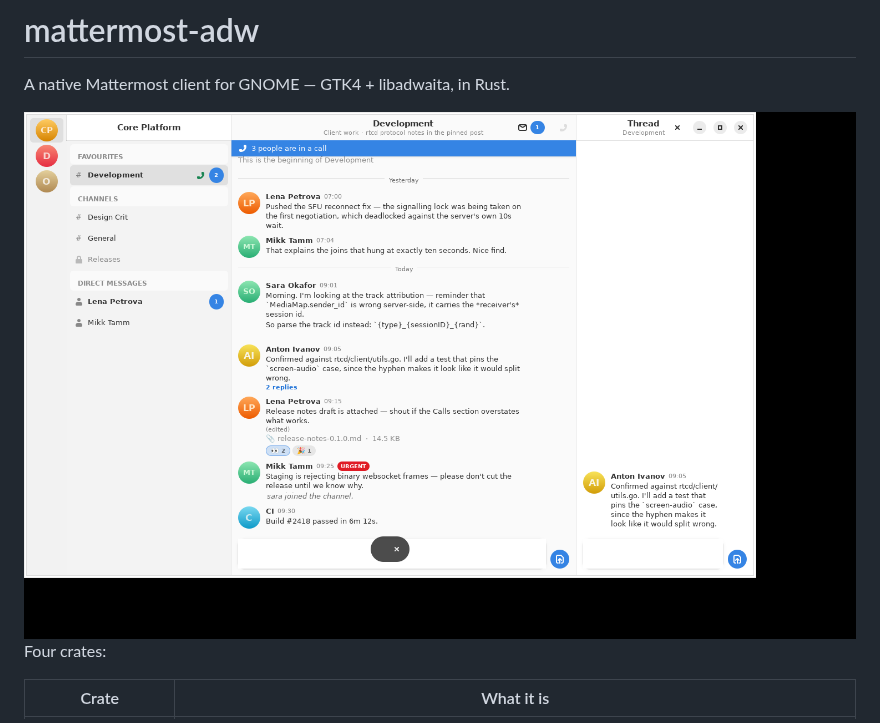
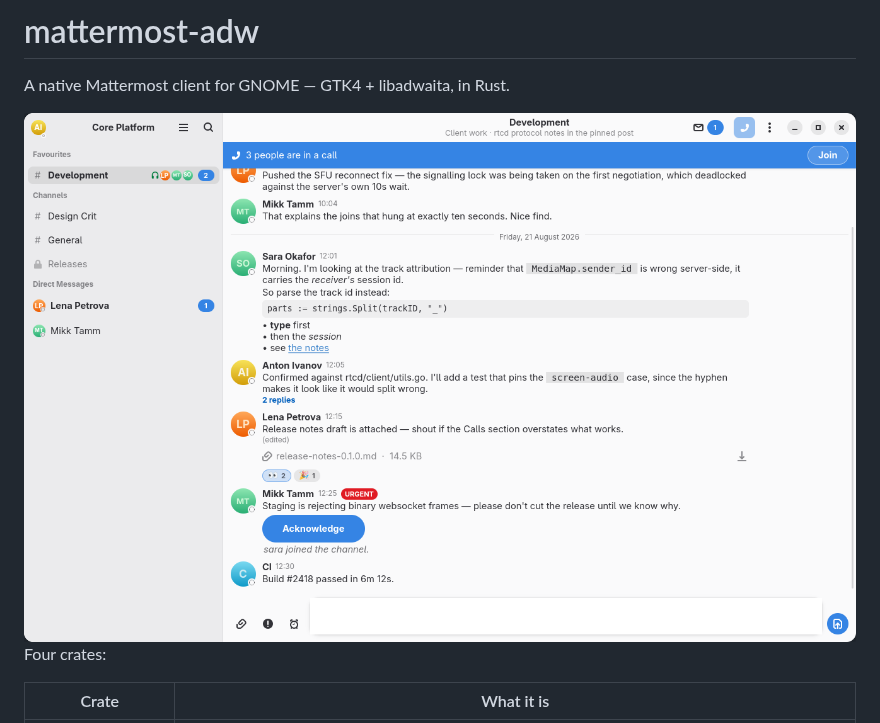
Before and after one commit to Akergez/matterfast, a Markdown page: README.md, the part around the change. Drawn GitHub-style; pictures changed too: docs/screenshots/main.png (added).

Commit message:
upd screenshot

```diff
--- a/README.md
+++ b/README.md
@@ -2,7 +2,7 @@
 
 A native Mattermost client for GNOME — GTK4 + libadwaita, in Rust.
 
-<img src="/docs/screenshots/thread.png" />
+<img src="/docs/screenshots/main.png" />
 
 Four crates:
 
```
